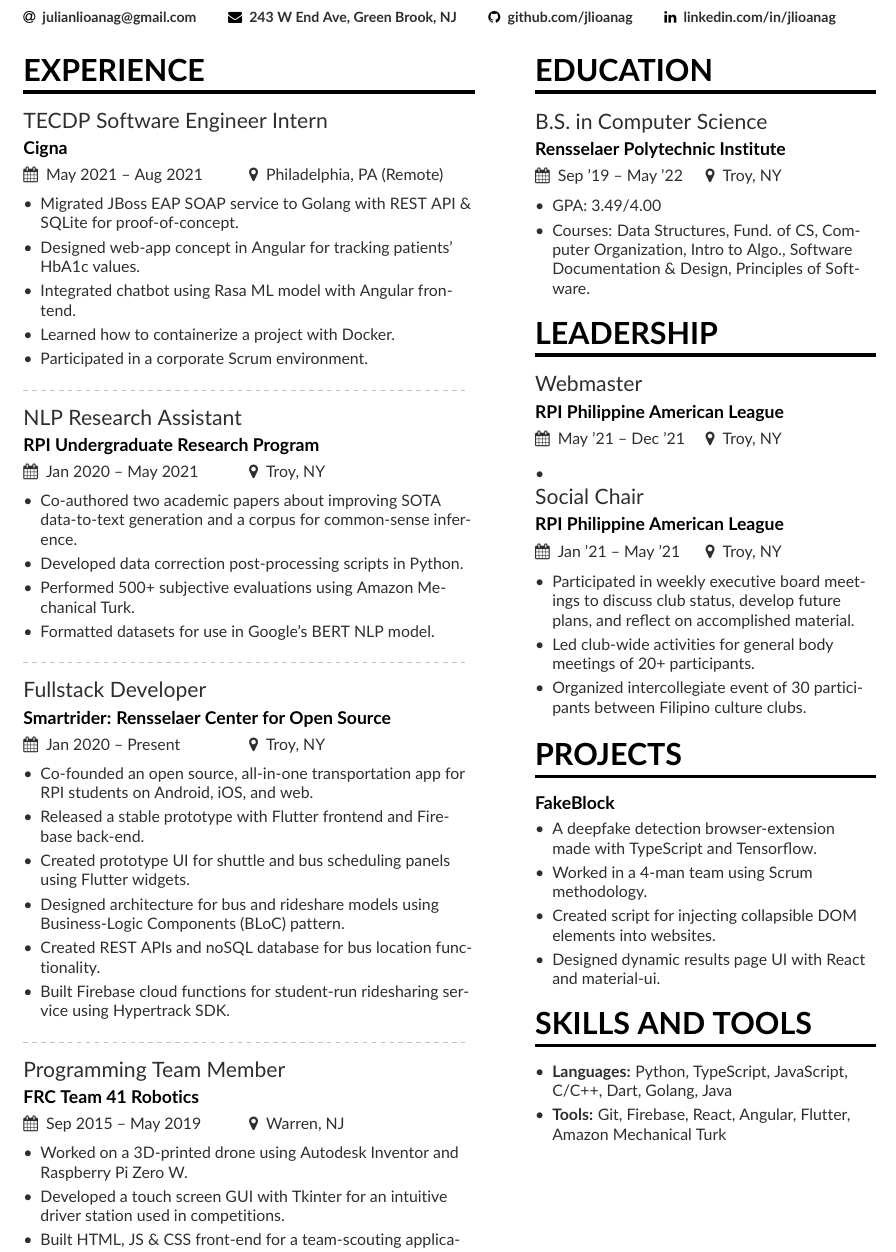
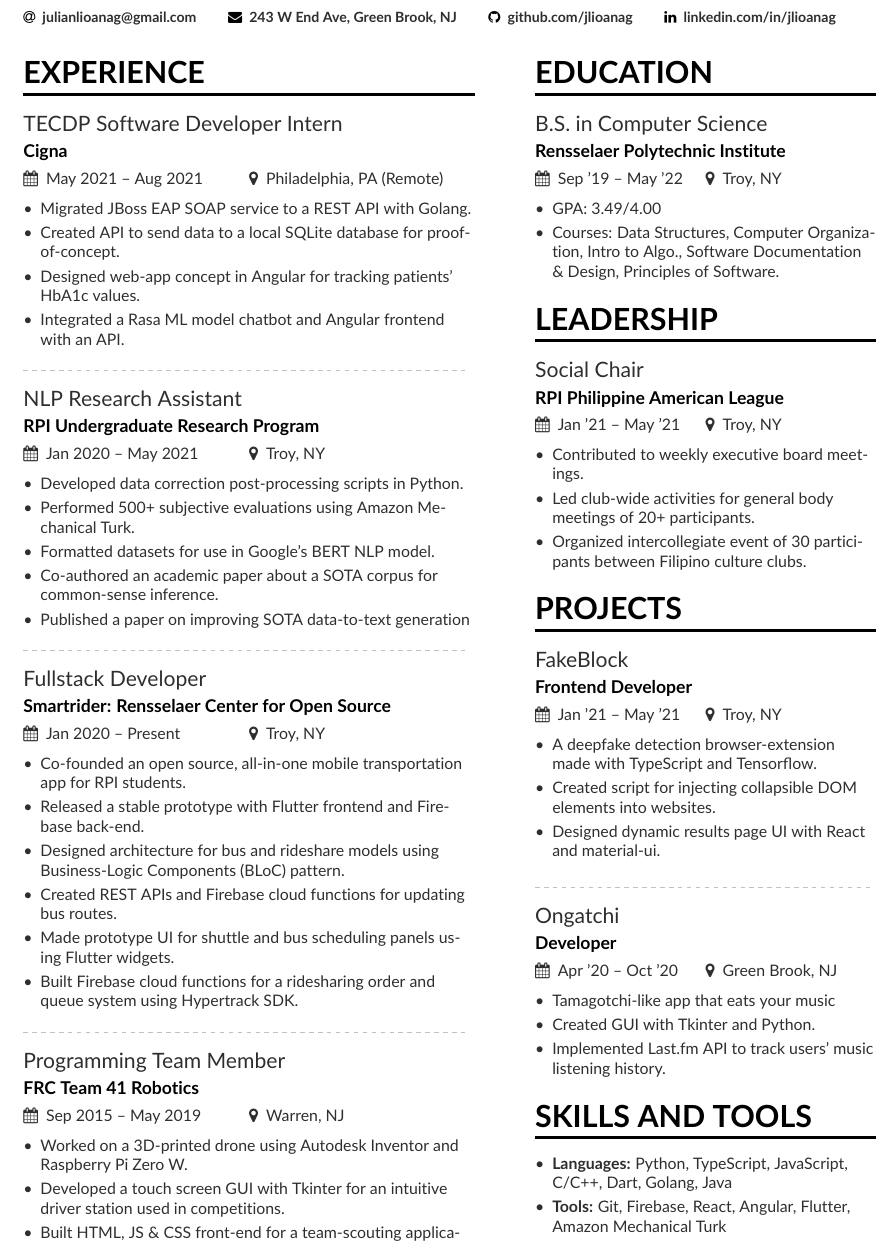
Before and after one commit to jlioanag/resume, a LaTeX CV (resume.tex, which reads page1sidebar.tex): part of the page, cut so that both start at the same text. Compiled offline with pdfLaTeX.

Commit message:
new tings

```diff
--- a/page1sidebar.tex
+++ b/page1sidebar.tex
@@ -33,20 +33,20 @@
 \cvevent{B.S. in Computer Science}{Rensselaer Polytechnic Institute}{Sep '19 -- May '22}{Troy, NY}
 \begin{itemize}
 \item GPA: 3.49/4.00
-\item Courses: Data Structures, Fund. of CS, Computer Organization, Intro to Algo., Software Documentation \& Design, Principles of Software.
+\item Courses: Data Structures, Computer Organization, Intro to Algo., Software Documentation \& Design, Principles of Software.
 \end{itemize}
 % \smallskip
 % \cvproject{}
 \cvsection{Leadership}
 
-\cvevent{Webmaster}{RPI Philippine American League}{May '21 -- Dec '21}{Troy, NY}
-\begin{itemize}
-\item
-\end{itemize}
+% \cvevent{Webmaster}{RPI Philippine American League}{May '21 -- Dec '21}{Troy, NY}
+% \begin{itemize}
+% \item
+% \end{itemize}
 
 \cvevent{Social Chair}{RPI Philippine American League}{Jan '21 -- May '21}{Troy, NY}
 \begin{itemize}
-\item Participated in weekly executive board meetings to discuss club status, develop future plans, and reflect on accomplished material.
+\item Contributed to weekly executive board meetings.
 \item Led club-wide activities for general body meetings of 20+ participants.
 \item Organized intercollegiate event of 30 participants between Filipino culture clubs.
 \end{itemize}
@@ -56,23 +56,24 @@
 
 % \cvproject{}
 \cvsection{Projects}
-\cvproject{FakeBlock}
+% \cvproject{FakeBlock}
+\cvevent{FakeBlock}{Frontend Developer}{Jan '21 -- May '21}{Troy, NY}
 \begin{itemize}
 \item A deepfake detection browser-extension made with TypeScript and Tensorflow.
-\item Worked in a 4-man team using Scrum methodology.
 \item Created script for injecting collapsible DOM elements into websites.
 \item Designed dynamic results page UI with React and material-ui.
 \end{itemize}
-% \smallskip
+\smallskip
 
-% \divider
+\divider
 
 % \cvproject{Ongatchi}
-% \begin{itemize}
-% \item Tamagotchi-like app that eats your music
-% \item Created minimalistic GUI in Python with Tkinter library.
-% \item Implemented Last.fm API to track users’ music listening history.
-% \end{itemize}
+\cvevent{Ongatchi}{Developer}{Apr '20 -- Oct '20}{Green Brook, NJ}
+\begin{itemize}
+\item Tamagotchi-like app that eats your music
+\item Created GUI with Tkinter and Python.
+\item Implemented Last.fm API to track users’ music listening history.
+\end{itemize}
 % \smallskip
 
 % \divider
--- a/resume.tex
+++ b/resume.tex
@@ -87,35 +87,35 @@
 %% \cvsection title in the "main" bar.
 \cvsection[page1sidebar]{Experience}
 
-\cvevent{TECDP Software Engineer Intern}{Cigna}{May 2021 -- Aug 2021}{Philadelphia, PA (Remote)}
+\cvevent{TECDP Software Developer Intern}{Cigna}{May 2021 -- Aug 2021}{Philadelphia, PA (Remote)}
 \begin{itemize}
-\item Migrated JBoss EAP SOAP service to Golang with REST API \& SQLite for proof-of-concept.
+\item Migrated JBoss EAP SOAP service to a REST API with Golang.
+\item Created API to send data to a local SQLite database for proof-of-concept.
 \item Designed web-app concept in Angular for tracking patients' HbA1c values.
-\item Integrated chatbot using Rasa ML model with Angular frontend.
-\item Learned how to containerize a project with Docker.
-\item Participated in a corporate Scrum environment.
+\item Integrated a Rasa ML model chatbot and Angular frontend with an API.
 \end{itemize}
 
 \divider
 
 \cvevent{NLP Research Assistant}{RPI Undergraduate Research Program}{Jan 2020 -- May 2021}{Troy, NY}
 \begin{itemize}
-\item Co-authored two academic papers about improving SOTA data-to-text generation and a corpus for common-sense inference.
 \item Developed data correction post-processing scripts in Python.
 \item Performed 500+ subjective evaluations using Amazon Mechanical Turk.
 \item Formatted datasets for use in Google's BERT NLP model.
+\item Co-authored an academic paper about a SOTA corpus for common-sense inference.
+\item Published a paper on improving SOTA data-to-text generation
 \end{itemize}
 
 \divider
 
 \cvevent{Fullstack Developer}{Smartrider: Rensselaer Center for Open Source}{Jan 2020 -- Present}{Troy, NY}
 \begin{itemize}
-\item Co-founded an open source, all-in-one transportation app for RPI students on Android, iOS, and web.
+\item Co-founded an open source, all-in-one mobile transportation app for RPI students.
 \item Released a stable prototype with Flutter frontend and Firebase back-end.
-\item Created prototype UI for shuttle and bus scheduling panels using Flutter widgets.
 \item Designed architecture for bus and rideshare models using Business-Logic Components (BLoC) pattern.
-\item Created REST APIs and noSQL database for bus location functionality.
-\item Built Firebase cloud functions for student-run ridesharing service using Hypertrack SDK.
+\item Created REST APIs and Firebase cloud functions for updating bus routes.
+\item Made prototype UI for shuttle and bus scheduling panels using Flutter widgets.
+\item Built Firebase cloud functions for a ridesharing order and queue system using Hypertrack SDK.
 \end{itemize}
 
 \divider
```
Also changed, not shown: resume.pdf.
